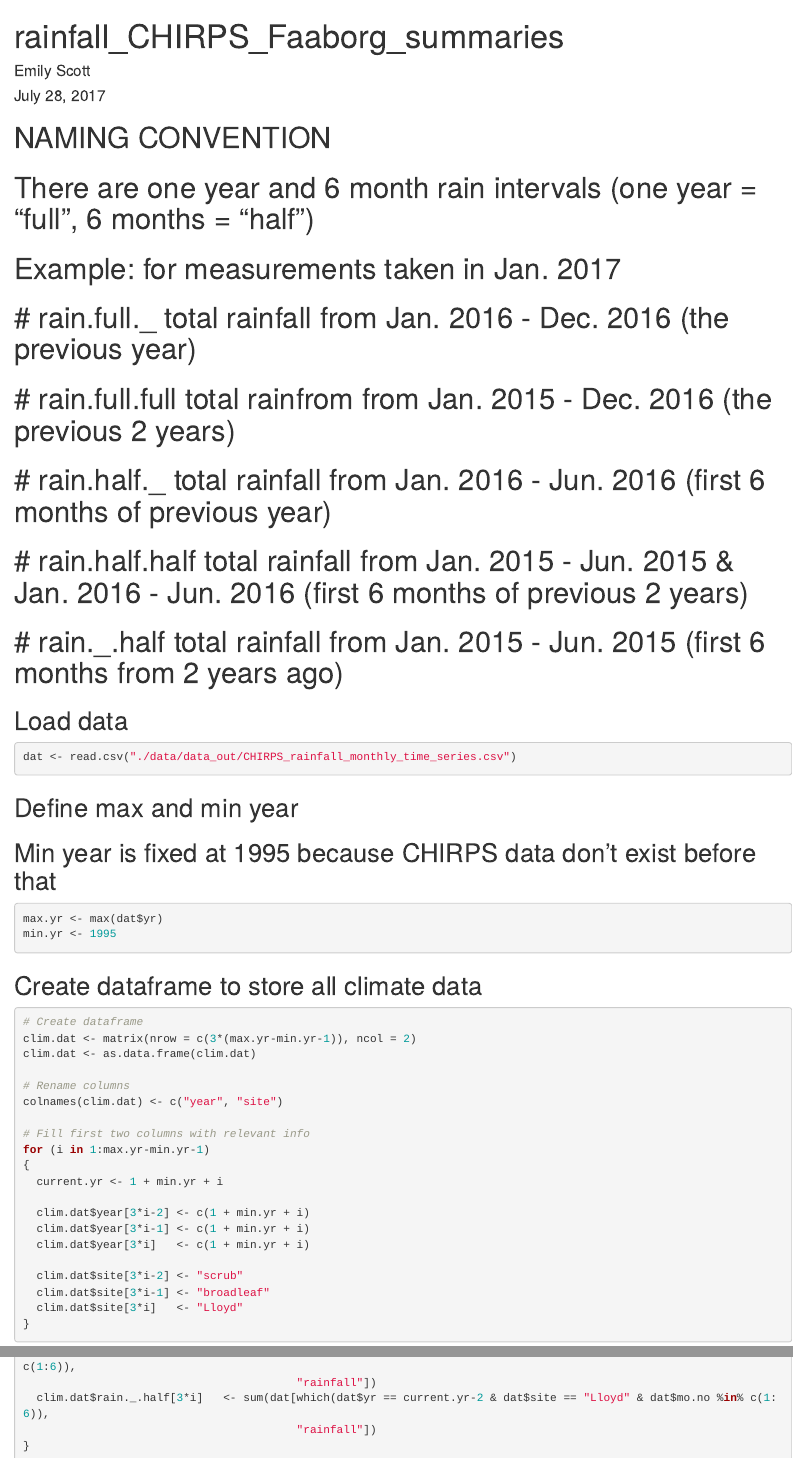
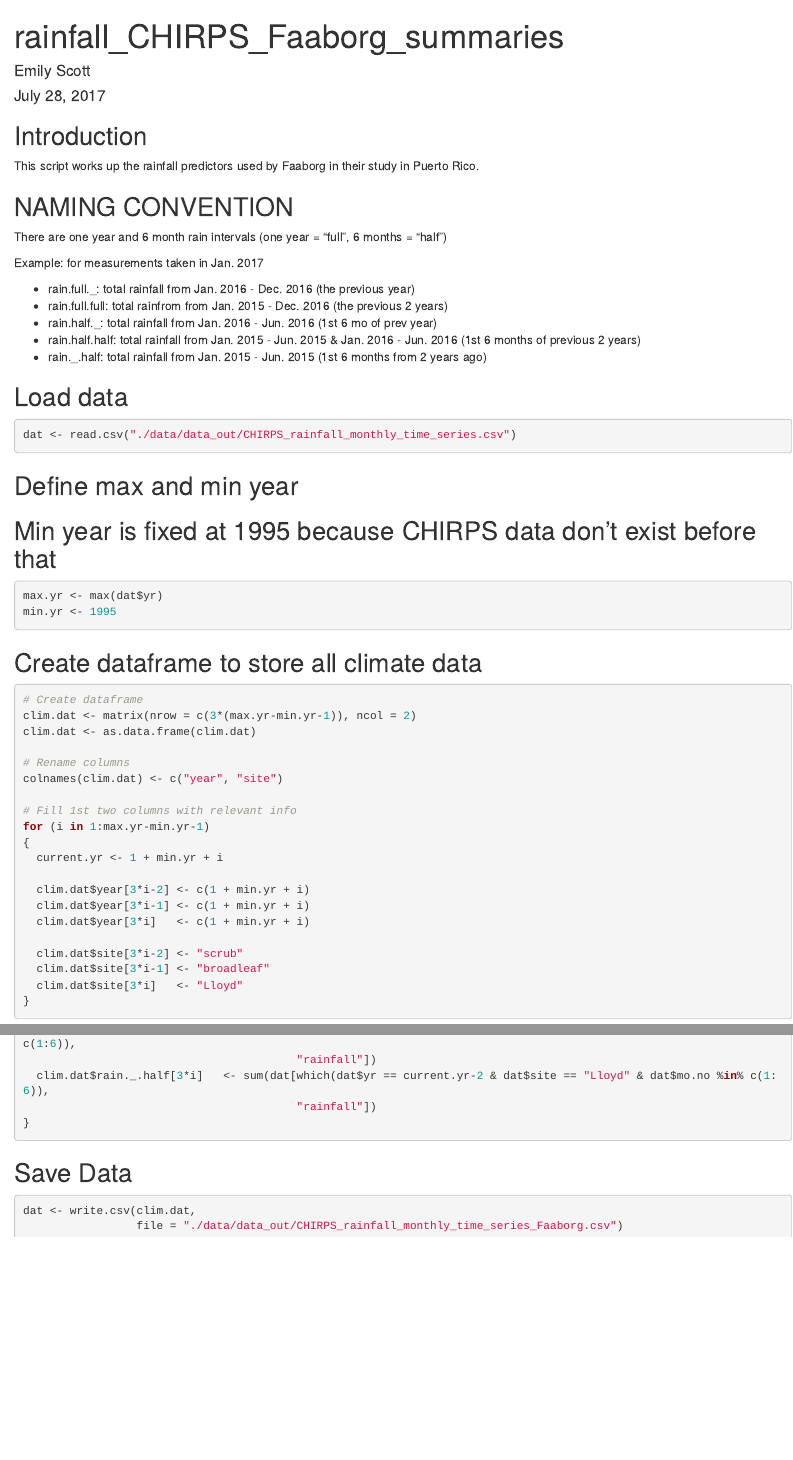
Before and after one commit to brouwern/rainfall_CHIRPS, an R Markdown document (rainfall_CHIRPS_Faaborg_summaries.Rmd): the page in a window 1100 px wide, from its top, and a second part further down, joined at a grey line. Rendered offline with R 4.5, knitr and Pandoc, with nearby package versions.

Commit message:
proofread and add section to save data

````diff
--- a/rainfall_CHIRPS_Faaborg_summaries.Rmd
+++ b/rainfall_CHIRPS_Faaborg_summaries.Rmd
@@ -9,14 +9,21 @@ output: html_document
 knitr::opts_chunk$set(echo = TRUE)
 ```
 
-# NAMING CONVENTION
-# There are one year and 6 month rain intervals (one year = "full", 6 months = "half")
-# Example: for measurements taken in Jan. 2017
-#   # rain.full._         total rainfall from Jan. 2016 - Dec. 2016 (the previous year)
-#   # rain.full.full      total rainfrom from Jan. 2015 - Dec. 2016 (the previous 2 years)
-#   # rain.half._         total rainfall from Jan. 2016 - Jun. 2016 (first 6 months of previous year)
-#   # rain.half.half      total rainfall from Jan. 2015 - Jun. 2015 & Jan. 2016 - Jun. 2016 (first 6 months of previous 2 years)
-#   # rain._.half         total rainfall from Jan. 2015 - Jun. 2015 (first 6 months from 2 years ago)
+## Introduction
+
+This script works up the rainfall predictors used by Faaborg in their study in Puerto Rico.
+
+## NAMING CONVENTION
+
+There are one year and 6 month rain intervals (one year = "full", 6 months = "half")
+
+Example: for measurements taken in Jan. 2017
+
+* rain.full._: total rainfall from Jan. 2016 - Dec. 2016 (the previous year)
+* rain.full.full: total rainfrom from Jan. 2015 - Dec. 2016 (the previous 2 years)
+* rain.half._: total rainfall from Jan. 2016 - Jun. 2016 (1st 6 mo of prev year)
+* rain.half.half: total rainfall from Jan. 2015 - Jun. 2015 & Jan. 2016 - Jun. 2016 (1st 6 months of previous 2 years)
+* rain._.half: total rainfall from Jan. 2015 - Jun. 2015 (1st 6 months from 2 years ago)
 
 ## Load data
 ```{r}
@@ -39,7 +46,7 @@ clim.dat <- as.data.frame(clim.dat)
 # Rename columns
 colnames(clim.dat) <- c("year", "site")
 
-# Fill first two columns with relevant info
+# Fill 1st two columns with relevant info
 for (i in 1:max.yr-min.yr-1)
 {
   current.yr <- 1 + min.yr + i
@@ -154,3 +161,13 @@ for (i in 1:max.yr-min.yr-1)
                                          "rainfall"])
 }
 ```
+
+
+
+
+## Save Data
+
+```{r}
+dat <- write.csv(clim.dat,
+                 file = "./data/data_out/CHIRPS_rainfall_monthly_time_series_Faaborg.csv")
+```
````
Also changed, not shown: rainfall_CHIRPS_Faaborg_summaries.Rmd (6 more changed lines).
